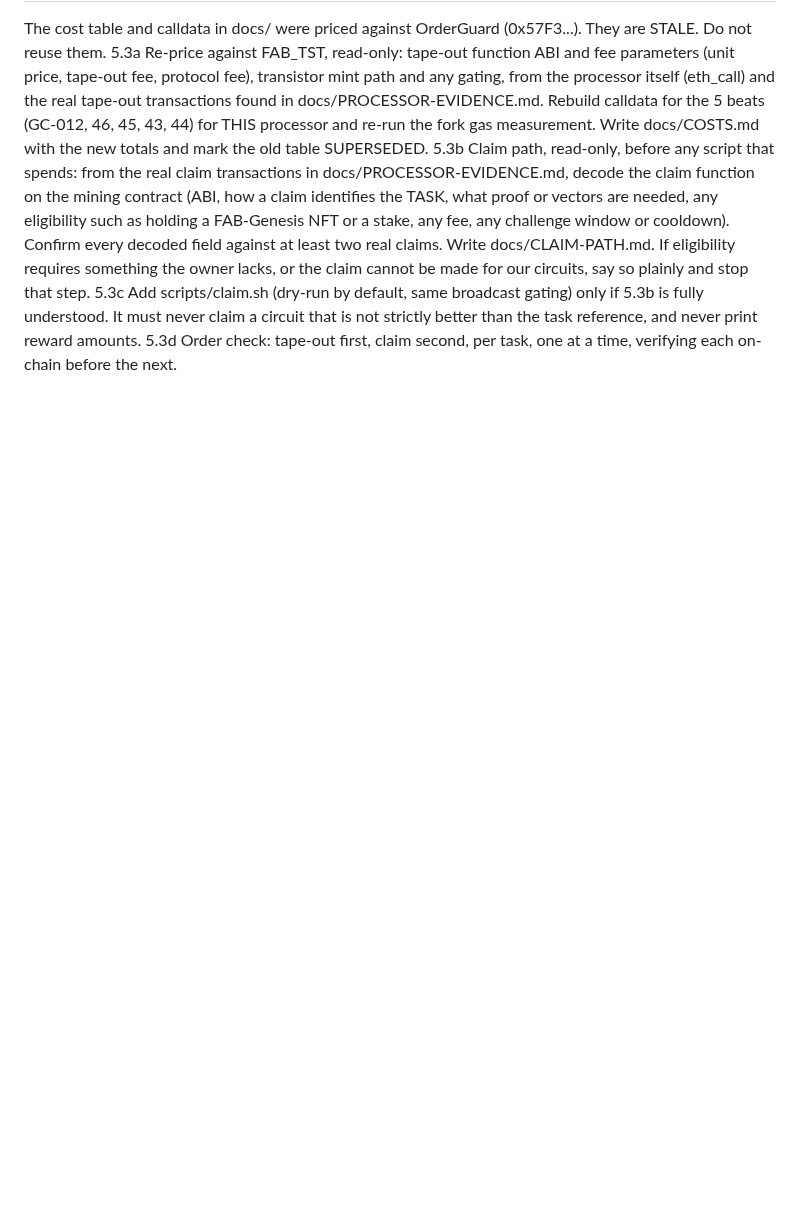
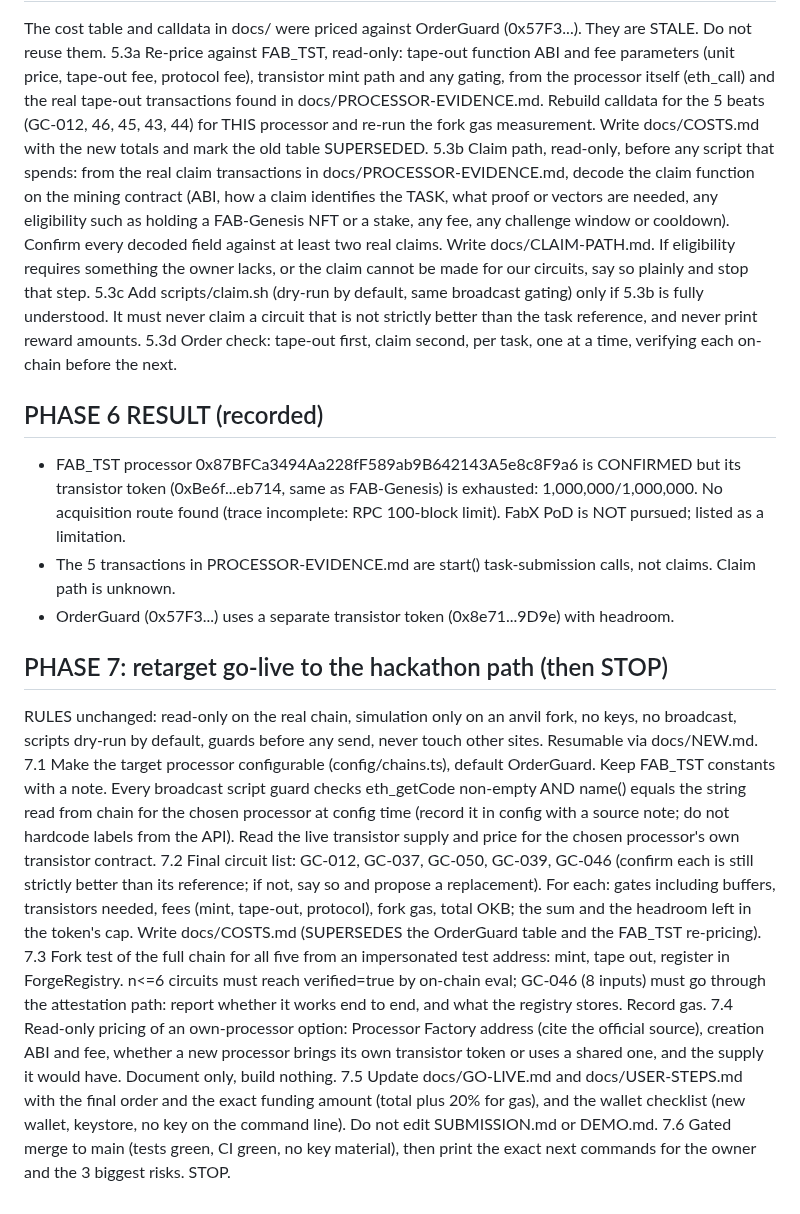
Before and after one commit to davieslennox0/tapeout-forge, a Markdown page: BUILD.md, the part around the change. Drawn GitHub-style; blank space fills up the shorter version.

Commit message:
Record Phase 6 result; add Phase 7 retarget to OrderGuard

```diff
--- a/BUILD.md
+++ b/BUILD.md
@@ -354,3 +354,17 @@ The cost table and calldata in docs/ were priced against OrderGuard (0x57F3...).
 5.3b Claim path, read-only, before any script that spends: from the real claim transactions in docs/PROCESSOR-EVIDENCE.md, decode the claim function on the mining contract (ABI, how a claim identifies the TASK, what proof or vectors are needed, any eligibility such as holding a FAB-Genesis NFT or a stake, any fee, any challenge window or cooldown). Confirm every decoded field against at least two real claims. Write docs/CLAIM-PATH.md. If eligibility requires something the owner lacks, or the claim cannot be made for our circuits, say so plainly and stop that step.
 5.3c Add scripts/claim.sh <task> (dry-run by default, same broadcast gating) only if 5.3b is fully understood. It must never claim a circuit that is not strictly better than the task reference, and never print reward amounts.
 5.3d Order check: tape-out first, claim second, per task, one at a time, verifying each on-chain before the next.
+
+## PHASE 6 RESULT (recorded)
+- FAB_TST processor 0x87BFCa3494Aa228fF589ab9B642143A5e8c8F9a6 is CONFIRMED but its transistor token (0xBe6f...eb714, same as FAB-Genesis) is exhausted: 1,000,000/1,000,000. No acquisition route found (trace incomplete: RPC 100-block limit). FabX PoD is NOT pursued; listed as a limitation.
+- The 5 transactions in PROCESSOR-EVIDENCE.md are start() task-submission calls, not claims. Claim path is unknown.
+- OrderGuard (0x57F3...) uses a separate transistor token (0x8e71...9D9e) with headroom.
+
+## PHASE 7: retarget go-live to the hackathon path (then STOP)
+RULES unchanged: read-only on the real chain, simulation only on an anvil fork, no keys, no broadcast, scripts dry-run by default, guards before any send, never touch other sites. Resumable via docs/NEW.md.
+7.1 Make the target processor configurable (config/chains.ts), default OrderGuard. Keep FAB_TST constants with a note. Every broadcast script guard checks eth_getCode non-empty AND name() equals the string read from chain for the chosen processor at config time (record it in config with a source note; do not hardcode labels from the API). Read the live transistor supply and price for the chosen processor's own transistor contract.
+7.2 Final circuit list: GC-012, GC-037, GC-050, GC-039, GC-046 (confirm each is still strictly better than its reference; if not, say so and propose a replacement). For each: gates including buffers, transistors needed, fees (mint, tape-out, protocol), fork gas, total OKB; the sum and the headroom left in the token's cap. Write docs/COSTS.md (SUPERSEDES the OrderGuard table and the FAB_TST re-pricing).
+7.3 Fork test of the full chain for all five from an impersonated test address: mint, tape out, register in ForgeRegistry. n<=6 circuits must reach verified=true by on-chain eval; GC-046 (8 inputs) must go through the attestation path: report whether it works end to end, and what the registry stores. Record gas.
+7.4 Read-only pricing of an own-processor option: Processor Factory address (cite the official source), creation ABI and fee, whether a new processor brings its own transistor token or uses a shared one, and the supply it would have. Document only, build nothing.
+7.5 Update docs/GO-LIVE.md and docs/USER-STEPS.md with the final order and the exact funding amount (total plus 20% for gas), and the wallet checklist (new wallet, keystore, no key on the command line). Do not edit SUBMISSION.md or DEMO.md.
+7.6 Gated merge to main (tests green, CI green, no key material), then print the exact next commands for the owner and the 3 biggest risks. STOP.
```
